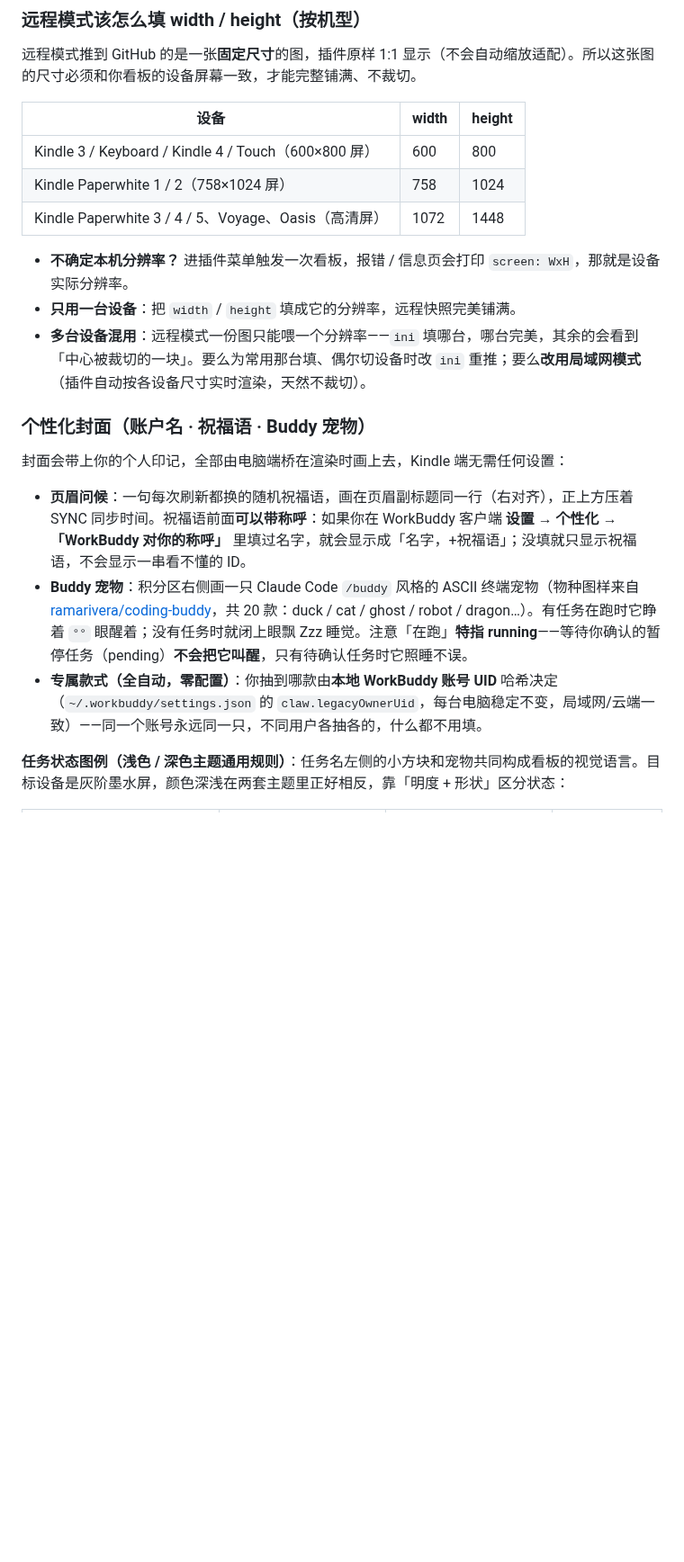
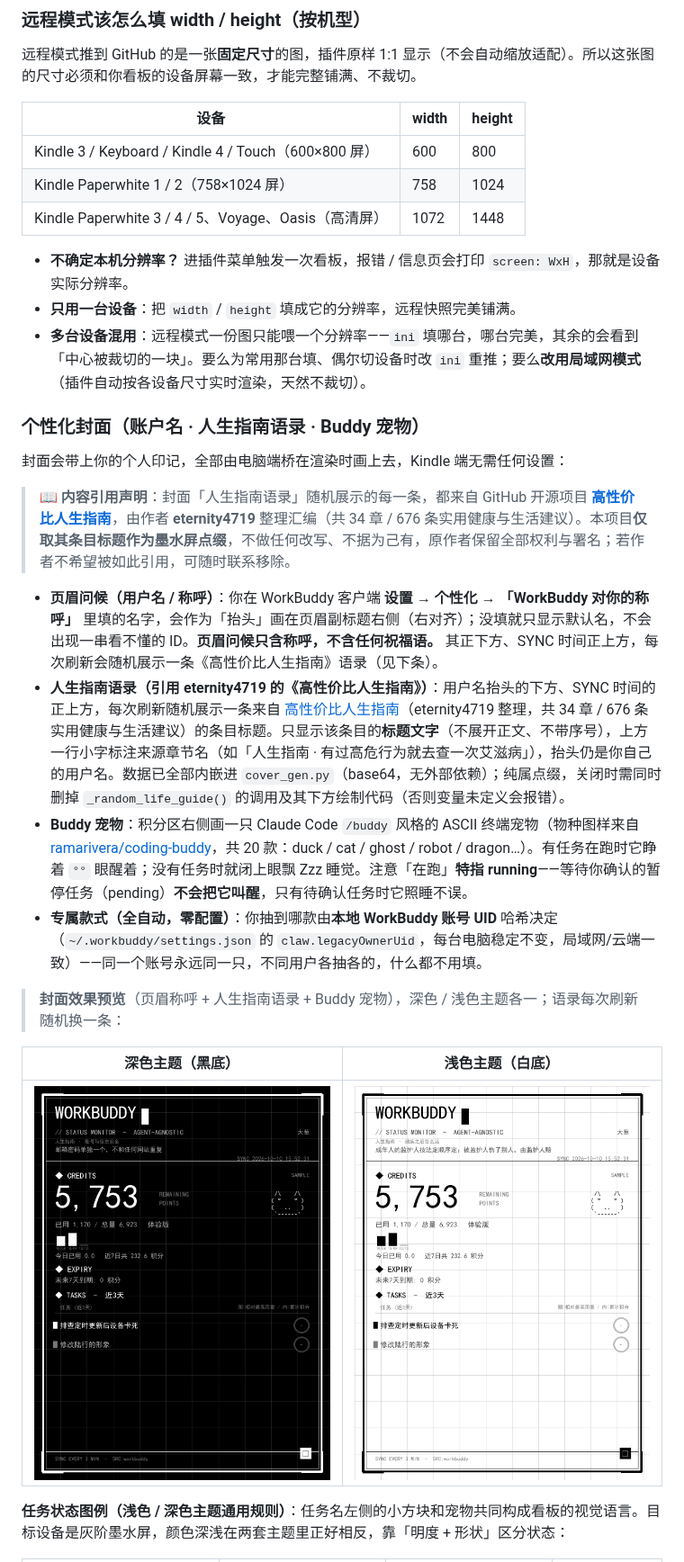
Before and after one commit to RC-APC/workbuddy_monitor.koplugin, a Markdown page: README.md, the part around one of its changes. Shown at 90% size. Rendered like a GitHub page; pictures changed too: assets/cover_lifeguide_dark.png (added), assets/cover_lifeguide_light.png (added); blank space fills up the shorter version.

```diff
--- a/README.md
+++ b/README.md
@@ -234,17 +236,27 @@ python publish_snapshot.py --loop             # 持续推送（默认每 300 秒
 | Kindle Paperwhite 1 / 2（758×1024 屏）               | 758   | 1024   |
 | Kindle Paperwhite 3 / 4 / 5、Voyage、Oasis（高清屏）     | 1072  | 1448   |
 
+
 - **不确定本机分辨率？** 进插件菜单触发一次看板，报错 / 信息页会打印 `screen: WxH`，那就是设备实际分辨率。
 - **只用一台设备**：把 `width` / `height` 填成它的分辨率，远程快照完美铺满。
 - **多台设备混用**：远程模式一份图只能喂一个分辨率——`ini` 填哪台，哪台完美，其余的会看到「中心被裁切的一块」。要么为常用那台填、偶尔切设备时改 `ini` 重推；要么**改用局域网模式**（插件自动按各设备尺寸实时渲染，天然不裁切）。
 
-### 个性化封面（账户名 · 祝福语 · Buddy 宠物）
+### 个性化封面（账户名 · 人生指南语录 · Buddy 宠物）
 
 封面会带上你的个人印记，全部由电脑端桥在渲染时画上去，Kindle 端无需任何设置：
 
-- **页眉问候**：一句每次刷新都换的随机祝福语，画在页眉副标题同一行（右对齐），正上方压着 SYNC 同步时间。祝福语前面**可以带称呼**：如果你在 WorkBuddy 客户端 **设置 → 个性化 → 「WorkBuddy 对你的称呼」** 里填过名字，就会显示成「名字，+祝福语」；没填就只显示祝福语，不会显示一串看不懂的 ID。
+> **📖 内容引用声明**：封面「人生指南语录」随机展示的每一条，都来自 GitHub 开源项目 **[高性价比人生指南](https://github.com/eternity4719/HowToLiveBetter)**，由作者 **eternity4719** 整理汇编（共 34 章 / 676 条实用健康与生活建议）。本项目**仅取其条目标题作为墨水屏点缀**，不做任何改写、不据为己有，原作者保留全部权利与署名；若作者不希望被如此引用，可随时联系移除。
+
+- **页眉问候（用户名 / 称呼）**：你在 WorkBuddy 客户端 **设置 → 个性化 → 「WorkBuddy 对你的称呼」** 里填的名字，会作为「抬头」画在页眉副标题右侧（右对齐）；没填就只显示默认名，不会出现一串看不懂的 ID。**页眉问候只含称呼，不含任何祝福语。** 其正下方、SYNC 时间正上方，每次刷新会随机展示一条《高性价比人生指南》语录（见下条）。
+- **人生指南语录（引用 eternity4719 的《高性价比人生指南》）**：用户名抬头的下方、SYNC 时间的正上方，每次刷新随机展示一条来自 [高性价比人生指南](https://github.com/eternity4719/HowToLiveBetter)（eternity4719 整理，共 34 章 / 676 条实用健康与生活建议）的条目标题。只显示该条目的**标题文字**（不展开正文、不带序号），上方一行小字标注来源章节名（如「人生指南 · 有过高危行为就去查一次艾滋病」），抬头仍是你自己的用户名。数据已全部内嵌进 `cover_gen.py`（base64，无外部依赖）；纯属点缀，关闭时需同时删掉 `_random_life_guide()` 的调用及其下方绘制代码（否则变量未定义会报错）。
 - **Buddy 宠物**：积分区右侧画一只 Claude Code `/buddy` 风格的 ASCII 终端宠物（物种图样来自 [ramarivera/coding-buddy](https://github.com/ramarivera/coding-buddy)，共 20 款：duck / cat / ghost / robot / dragon…）。有任务在跑时它睁着 `°°` 眼醒着；没有任务时就闭上眼飘 Zzz 睡觉。注意「在跑」**特指 running**——等待你确认的暂停任务（pending）**不会把它叫醒**，只有待确认任务时它照睡不误。
 - **专属款式（全自动，零配置）**：你抽到哪款由**本地 WorkBuddy 账号 UID** 哈希决定（`~/.workbuddy/settings.json` 的 `claw.legacyOwnerUid`，每台电脑稳定不变，局域网/云端一致）——同一个账号永远同一只，不同用户各抽各的，什么都不用填。
 
+> **封面效果预览**（页眉称呼 + 人生指南语录 + Buddy 宠物），深色 / 浅色主题各一；语录每次刷新随机换一条：
+
+| 深色主题（黑底） | 浅色主题（白底） |
+| --- | --- |
+| ![封面效果·深色](assets/cover_lifeguide_dark.png) | ![封面效果·浅色](assets/cover_lifeguide_light.png) |
+
 **任务状态图例（浅色 / 深色主题通用规则）**：任务名左侧的小方块和宠物共同构成看板的视觉语言。目标设备是灰阶墨水屏，颜色深浅在两套主题里正好相反，靠「明度 + 形状」区分状态：
 
```
Also changed, not shown: other parts of README.md (+13 -12 lines), 2 other files.
